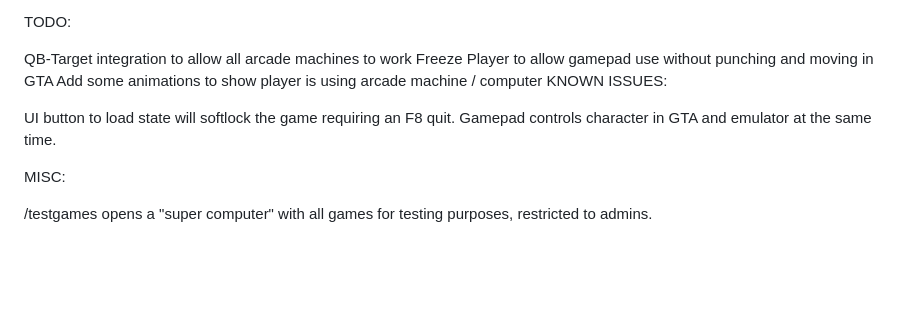
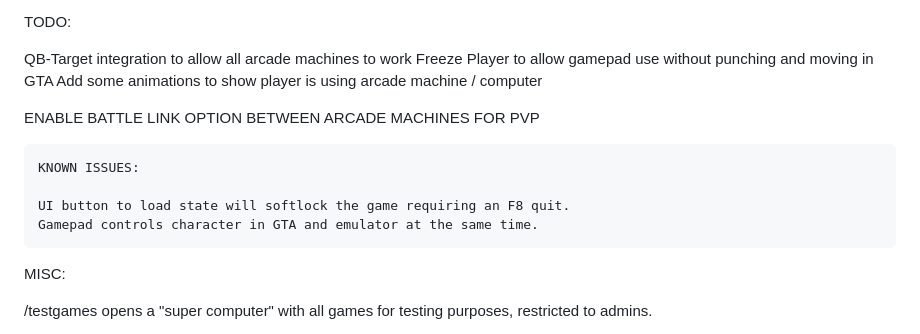
Before and after one commit to Ceilo/qb-pokearcade, a Markdown page: README.md, the part around the change. GitHub-like rendering; blank space fills up the shorter version.

````diff
--- a/README.md
+++ b/README.md
@@ -42,10 +42,15 @@ TODO:
  QB-Target integration to allow all arcade machines to work
  Freeze Player to allow gamepad use without punching and moving in GTA
  Add some animations to show player is using arcade machine / computer
+
+ENABLE BATTLE LINK OPTION BETWEEN ARCADE MACHINES FOR PVP
+
+```
 KNOWN ISSUES:
 
 UI button to load state will softlock the game requiring an F8 quit.
 Gamepad controls character in GTA and emulator at the same time.
+```
 
 MISC:
 
````
